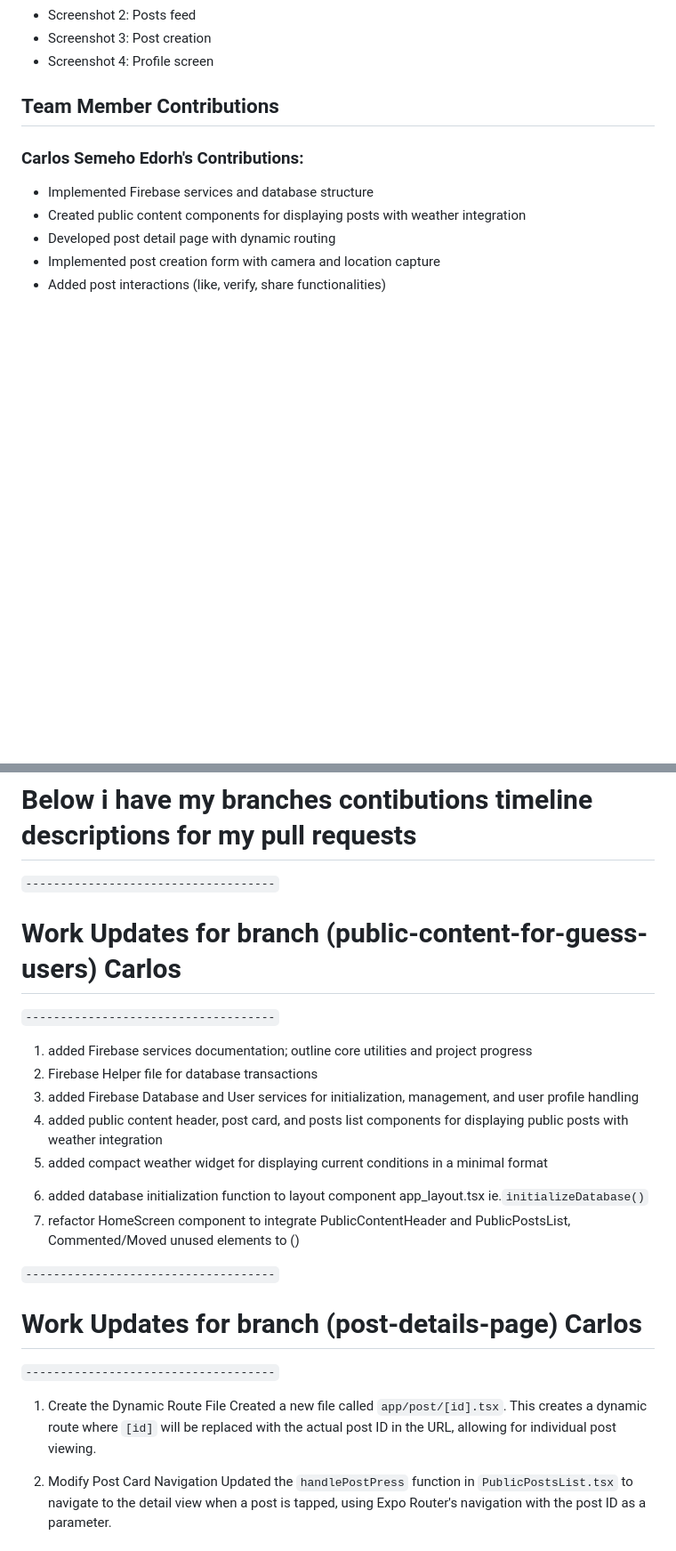
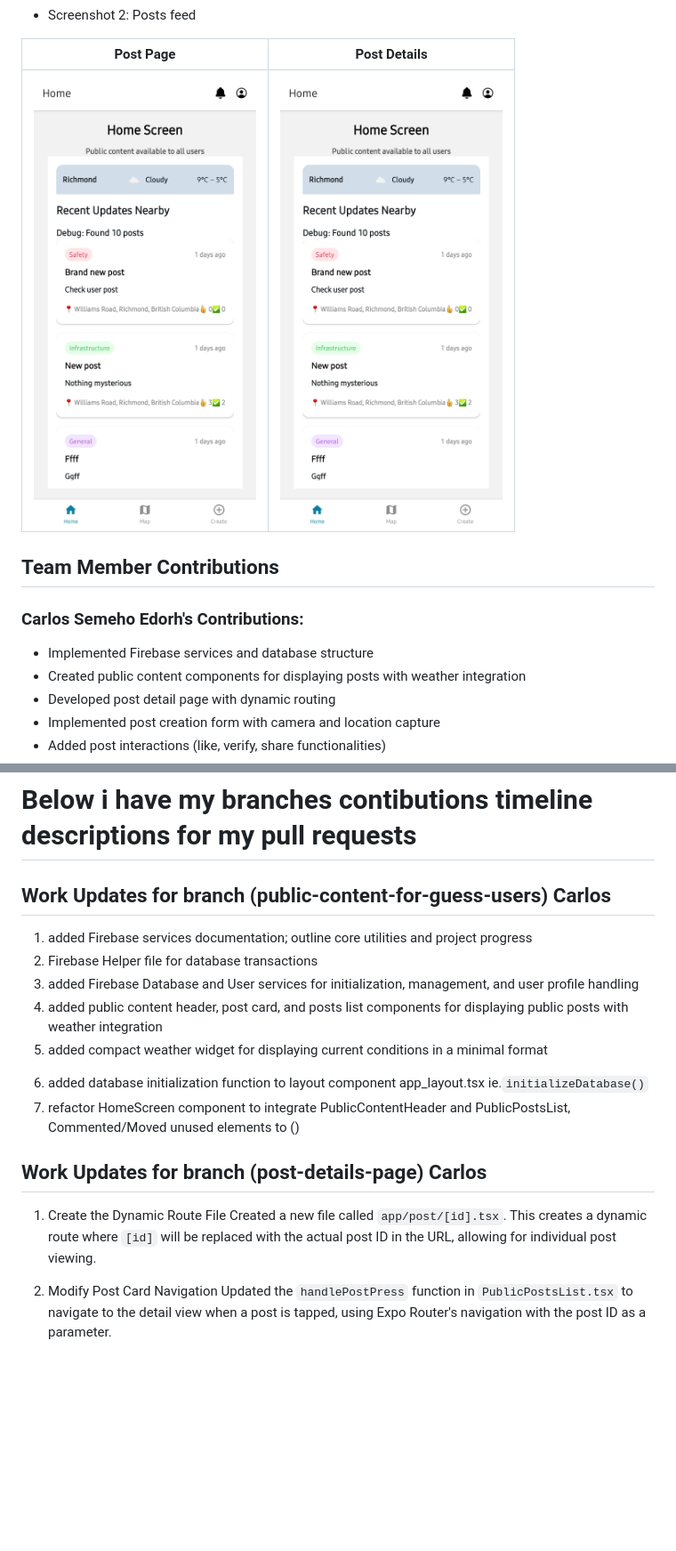
Before and after one commit to wangyiyang7/CS5520-FinalProject, a Markdown page: README.md, 2 parts joined by grey strips. Shown: that part at 89% size. GitHub-like rendering; pictures changed too: screenshots/posts.jpg (added); blank space fills up the shorter version.

Commit message:
Added Screenshot image samples

```diff
--- a/README.md
+++ b/README.md
@@ -52,6 +77,14 @@ Our application uses three main collections in Firestore:
 - Screenshot 2: Posts feed
-- Screenshot 3: Post creation
-- Screenshot 4: Profile screen
+
+
+|                    Post Page                    |                  Post Details                   |
+| :---------------------------------------------: | :---------------------------------------------: |
+| <img src="./screenshots/posts.jpg" width="250"> | <img src="./screenshots/posts.jpg" width="250"> |
+
+
+
+
+
 
 
 
@@ -115,9 +148,7 @@ I've implemented complete CRUD operations for posts:
 
 # Below i have my branches contibutions timeline descriptions for my pull requests
 
-`------------------------------------`
-# Work Updates for branch (public-content-for-guess-users) Carlos
-`------------------------------------`
+## Work Updates for branch (public-content-for-guess-users) Carlos
 
 1. added Firebase services documentation; outline core utilities and project progress
 2. Firebase Helper file for database transactions
@@ -130,13 +161,11 @@ I've implemented complete CRUD operations for posts:
 7. refactor HomeScreen component to integrate PublicContentHeader and PublicPostsList,
    Commented/Moved unused elements to (<MyWeather />)
 
-`------------------------------------`
-# Work Updates for branch (post-details-page) Carlos
-`------------------------------------`
+## Work Updates for branch (post-details-page) Carlos
 
 1. Create the Dynamic Route File
 Created a new file called `app/post/[id].tsx`. This creates a dynamic route where `[id]` will be replaced with the actual post ID in the URL, allowing for individual post viewing.
 
-2. Modify Post Card Navigation
+1. Modify Post Card Navigation
 Updated the `handlePostPress` function in `PublicPostsList.tsx` to navigate to the detail view when a post is tapped, using Expo Router's navigation with the post ID as a parameter.
 
```
Also changed, not shown: other parts of README.md (+27 -9 lines).
